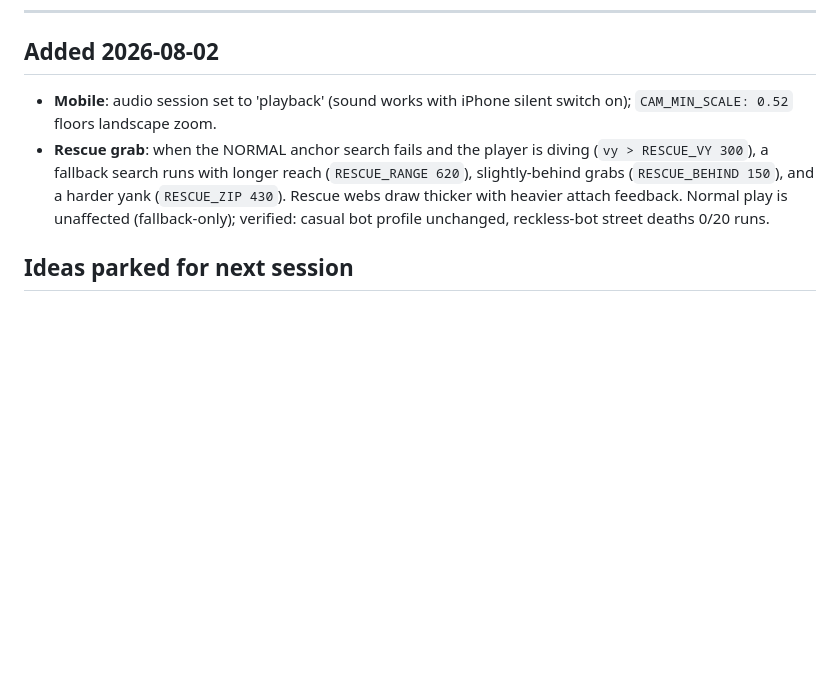
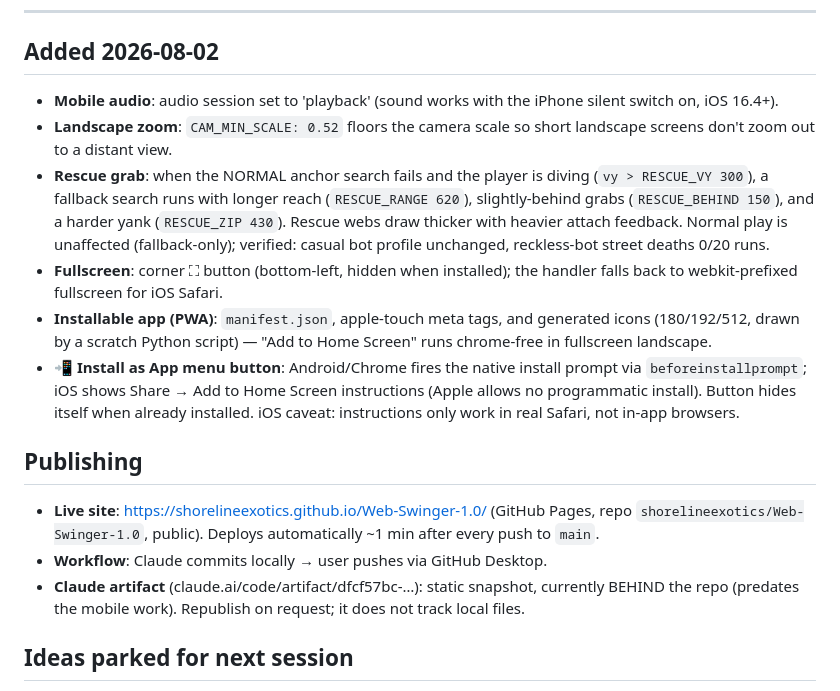
Before and after one commit to shorelineexotics/Web-Swinger-1.0, a Markdown page: TUNING_NOTES.md, the part around the change. Drawn GitHub-style; blank space fills up the shorter version.

Commit message:
Update tuning notes: mobile/PWA work and publishing info
Co-Authored-By: Claude Fable 5 <noreply@anthropic.com>

```diff
--- a/TUNING_NOTES.md
+++ b/TUNING_NOTES.md
@@ -95,14 +95,36 @@ Rerun the harness anytime from the browser console: bots call
 
 ## Added 2026-08-02
 
-- **Mobile**: audio session set to 'playback' (sound works with iPhone
-  silent switch on); `CAM_MIN_SCALE: 0.52` floors landscape zoom.
+- **Mobile audio**: audio session set to 'playback' (sound works with the
+  iPhone silent switch on, iOS 16.4+).
+- **Landscape zoom**: `CAM_MIN_SCALE: 0.52` floors the camera scale so
+  short landscape screens don't zoom out to a distant view.
 - **Rescue grab**: when the NORMAL anchor search fails and the player is
   diving (`vy > RESCUE_VY 300`), a fallback search runs with longer reach
   (`RESCUE_RANGE 620`), slightly-behind grabs (`RESCUE_BEHIND 150`), and a
   harder yank (`RESCUE_ZIP 430`). Rescue webs draw thicker with heavier
   attach feedback. Normal play is unaffected (fallback-only); verified:
   casual bot profile unchanged, reckless-bot street deaths 0/20 runs.
+- **Fullscreen**: corner ⛶ button (bottom-left, hidden when installed);
+  the handler falls back to webkit-prefixed fullscreen for iOS Safari.
+- **Installable app (PWA)**: `manifest.json`, apple-touch meta tags, and
+  generated icons (180/192/512, drawn by a scratch Python script) —
+  "Add to Home Screen" runs chrome-free in fullscreen landscape.
+- **📲 Install as App menu button**: Android/Chrome fires the native
+  install prompt via `beforeinstallprompt`; iOS shows Share → Add to
+  Home Screen instructions (Apple allows no programmatic install).
+  Button hides itself when already installed. iOS caveat: instructions
+  only work in real Safari, not in-app browsers.
+
+## Publishing
+
+- **Live site**: https://shorelineexotics.github.io/Web-Swinger-1.0/
+  (GitHub Pages, repo `shorelineexotics/Web-Swinger-1.0`, public).
+  Deploys automatically ~1 min after every push to `main`.
+- **Workflow**: Claude commits locally → user pushes via GitHub Desktop.
+- **Claude artifact** (claude.ai/code/artifact/dfcf57bc-…): static
+  snapshot, currently BEHIND the repo (predates the mobile work).
+  Republish on request; it does not track local files.
 
 ## Ideas parked for next session
 
```
